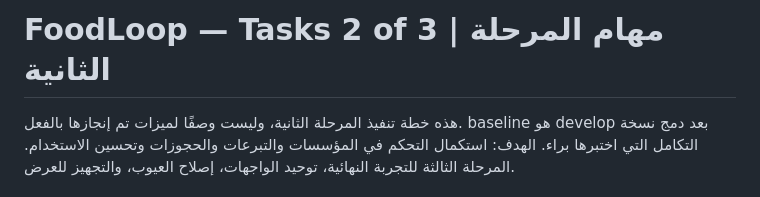
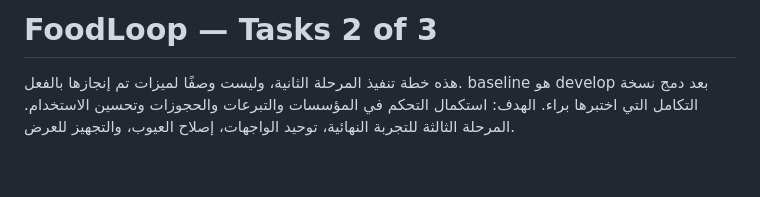
Before and after one commit to xBebo/FoodLoop, a Markdown page: docs/TASKS-02.md, the part around the change. Rendered like a GitHub page; blank space fills up the shorter version.

Commit message:
Fix header and improve project description in TASKS-02
Updated the header formatting and clarified the project description.

```diff
--- a/docs/TASKS-02.md
+++ b/docs/TASKS-02.md
@@ -1,4 +1,4 @@
-# FoodLoop — Tasks 2 of 3 | مهام المرحلة الثانية
+# FoodLoop — Tasks 2 of 3
 
 هذه خطة تنفيذ المرحلة الثانية، وليست وصفًا لميزات تم إنجازها بالفعل. baseline هو develop بعد دمج نسخة التكامل التي اختبرها براء. الهدف: استكمال التحكم في المؤسسات والتبرعات والحجوزات وتحسين الاستخدام. المرحلة الثالثة للتجربة النهائية، توحيد الواجهات، إصلاح العيوب، والتجهيز للعرض.
 
```
